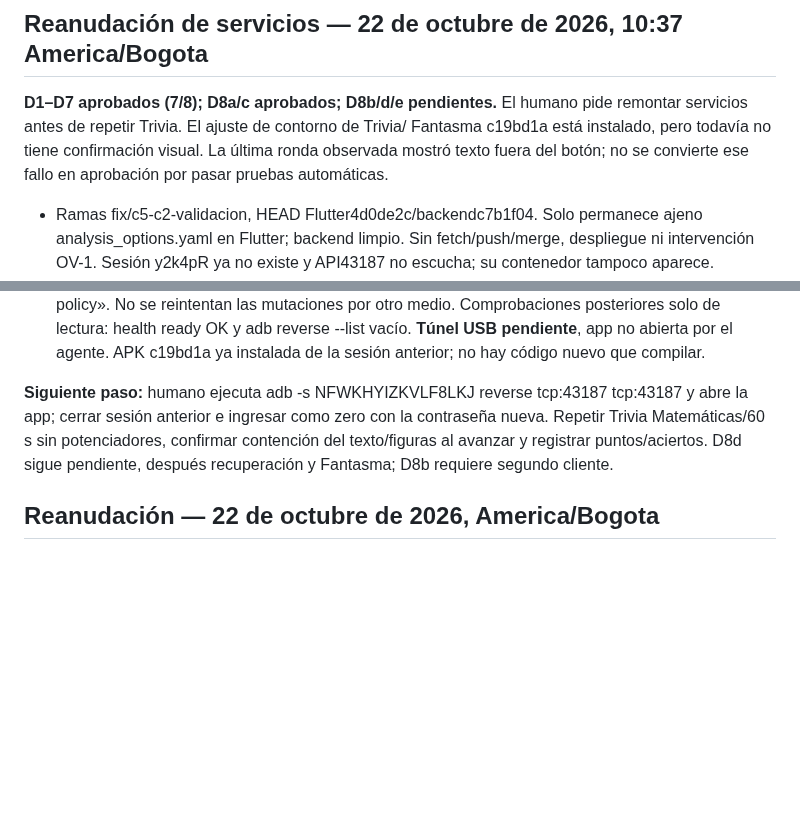
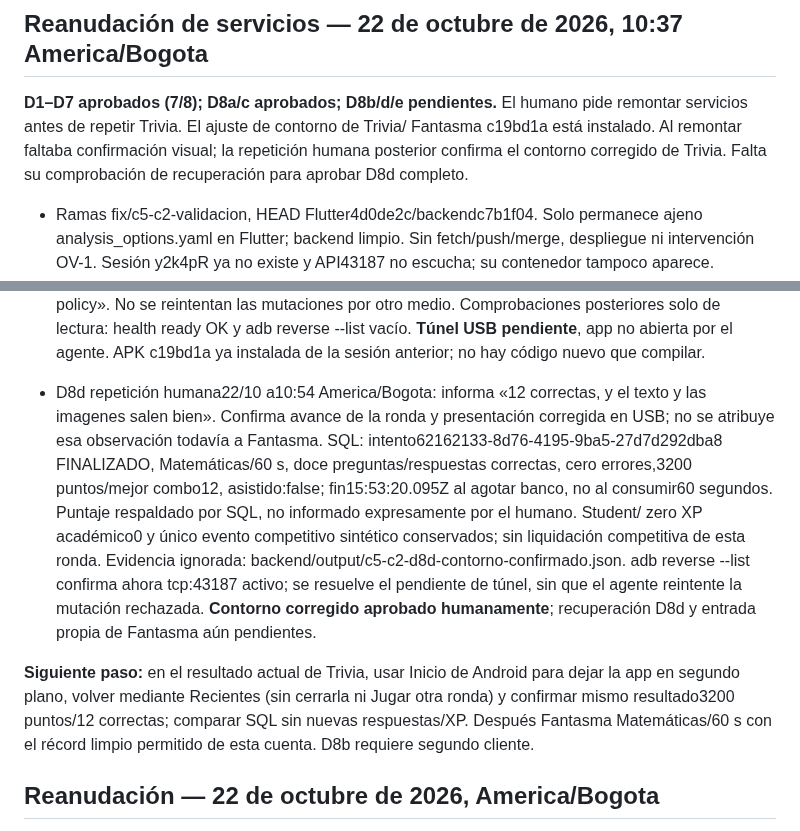
Before and after one commit to Pavel2020123/saber_plus, a Markdown page: docs/C5C2D_VALIDACION_LOCAL.md, 2 parts joined by grey strips. Rendered like a GitHub page; blank space fills up the shorter version.

Commit message:
docs: acreditar contorno de opciones Trivia en Android

```diff
--- a/docs/C5C2D_VALIDACION_LOCAL.md
+++ b/docs/C5C2D_VALIDACION_LOCAL.md
@@ -4,9 +4,9 @@
 
 **D1–D7 aprobados (7/8); D8a/c aprobados; D8b/d/e pendientes.** El humano pide
 remontar servicios antes de repetir Trivia. El ajuste de contorno de Trivia/
-Fantasma c19bd1a está instalado, pero todavía no tiene confirmación visual.
-La última ronda observada mostró texto fuera del botón; no se convierte ese
-fallo en aprobación por pasar pruebas automáticas.
+Fantasma c19bd1a está instalado. Al remontar faltaba confirmación visual;
+la repetición humana posterior confirma el contorno corregido de Trivia.
+Falta su comprobación de recuperación para aprobar D8d completo.
 
 - Ramas fix/c5-c2-validacion, HEAD Flutter4d0de2c/backendc7b1f04. Solo permanece
   ajeno analysis_options.yaml en Flutter; backend limpio. Sin fetch/push/merge,
@@ -34,11 +34,25 @@ fallo en aprobación por pasar pruebas automáticas.
   --list vacío. **Túnel USB pendiente**, app no abierta por el agente. APK
   c19bd1a ya instalada de la sesión anterior; no hay código nuevo que compilar.
 
-**Siguiente paso:** humano ejecuta adb -s NFWKHYIZKVLF8LKJ reverse tcp:43187
-tcp:43187 y abre la app; cerrar sesión anterior e ingresar como zero con la
-contraseña nueva. Repetir Trivia Matemáticas/60 s sin potenciadores, confirmar
-contención del texto/figuras al avanzar y registrar puntos/aciertos. D8d sigue
-pendiente, después recuperación y Fantasma; D8b requiere segundo cliente.
+- D8d repetición humana22/10 a10:54 America/Bogota: informa «12 correctas, y
+  el texto y las imagenes salen bien». Confirma avance de la ronda y presentación
+  corregida en USB; no se atribuye esa observación todavía a Fantasma.
+  SQL: intento62162133-8d76-4195-9ba5-27d7d292dba8 FINALIZADO, Matemáticas/60 s,
+  doce preguntas/respuestas correctas, cero errores,3200 puntos/mejor combo12,
+  asistido:false; fin15:53:20.095Z al agotar banco, no al consumir60 segundos.
+  Puntaje respaldado por SQL, no informado expresamente por el humano. Student/
+  zero XP académico0 y único evento competitivo sintético conservados; sin
+  liquidación competitiva de esta ronda. Evidencia ignorada:
+  backend/output/c5-c2-d8d-contorno-confirmado.json. adb reverse --list confirma
+  ahora tcp:43187 activo; se resuelve el pendiente de túnel, sin que el agente
+  reintente la mutación rechazada. **Contorno corregido aprobado humanamente**;
+  recuperación D8d y entrada propia de Fantasma aún pendientes.
+
+**Siguiente paso:** en el resultado actual de Trivia, usar Inicio de Android
+para dejar la app en segundo plano, volver mediante Recientes (sin cerrarla ni
+Jugar otra ronda) y confirmar mismo resultado3200 puntos/12 correctas; comparar
+SQL sin nuevas respuestas/XP. Después Fantasma Matemáticas/60 s con el récord
+limpio permitido de esta cuenta. D8b requiere segundo cliente.
 
 ## Reanudación — 22 de octubre de 2026, America/Bogota
 
```
